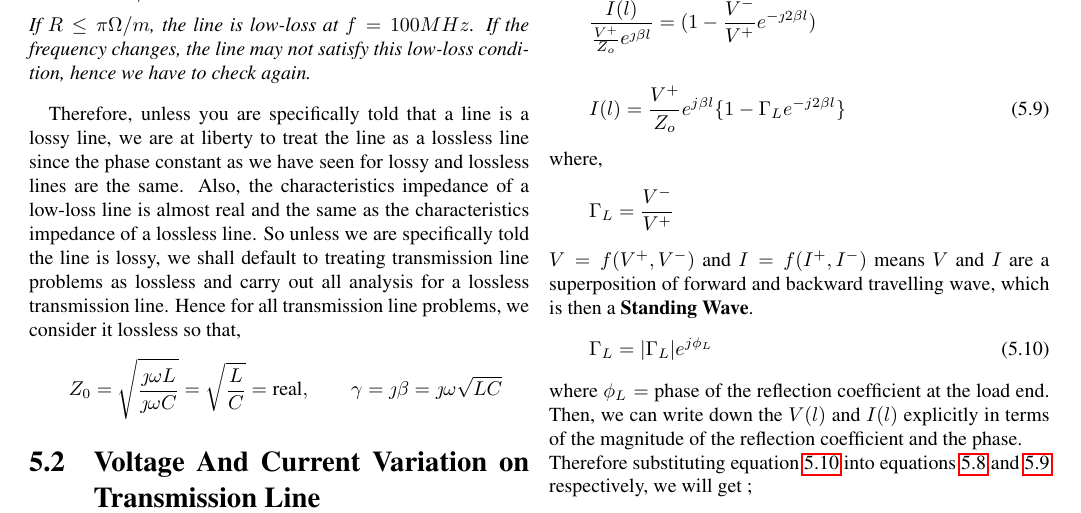
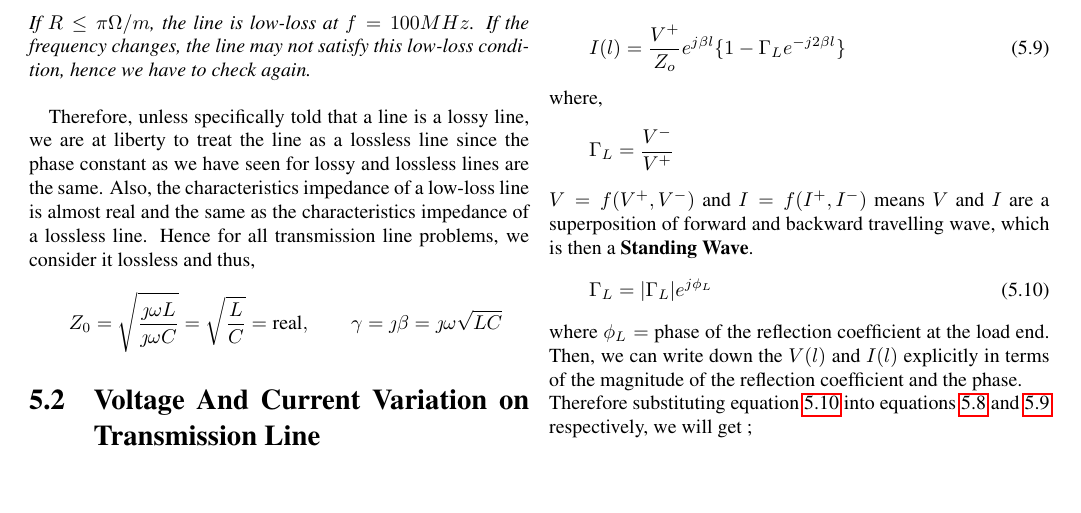
Before and after one commit to AllisonOge/electromagnetism-and-antenna-theory-v2-1, a LaTeX thesis (main.tex, which reads TeX_files/chapter05.tex): part of page 32 of 50, cut at the place of the change, the shorter picture padded with empty space. Compiled offline with pdfLaTeX.

Commit message:
grammar revision of implication surrounding the analysis of example

```diff
--- a/TeX_files/chapter05.tex
+++ b/TeX_files/chapter05.tex
@@ -104,7 +104,7 @@ R=\pi\Omega/m.
 If $R \leq \pi\Omega/m$, the line is low-loss at $ f= 100MHz$. If the frequency changes, the line may not satisfy this low-loss condition, hence we have to check again.
 \end{exmp}
 
-Therefore, unless you are specifically told that a line is a lossy line, we are at liberty to treat the line as a lossless line since the phase constant as we have seen for lossy and lossless lines are the same. Also, the characteristics impedance of a low-loss line is almost real and the same as the characteristics impedance of a lossless line. So unless we are specifically told the line is lossy, we shall default to treating transmission line problems as lossless and carry out all analysis for a lossless transmission line. Hence for all transmission line problems, we consider it lossless so that,
+Therefore, unless specifically told that a line is a lossy line, we are at liberty to treat the line as a lossless line since the phase constant as we have seen for lossy and lossless lines are the same. Also, the characteristics impedance of a low-loss line is almost real and the same as the characteristics impedance of a lossless line. Hence for all transmission line problems, we consider it lossless and thus,
 \begin{align*}
 Z_0 = \sqrt{{\frac{\jmath\omega L}{\jmath\omega C}}} = \sqrt{\frac{L}{C}} = \textnormal{real}, \quad \quad \gamma= \jmath\beta = \jmath\omega\sqrt{LC}
 \end{align*}
```
